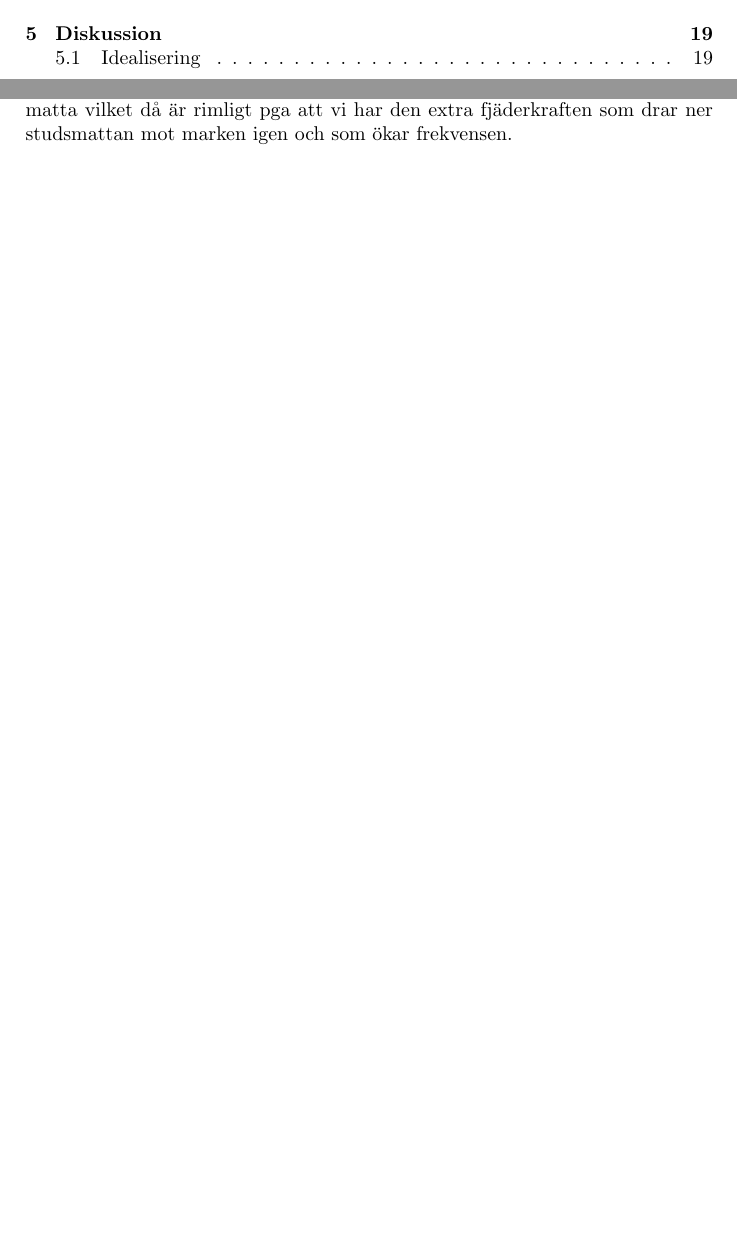
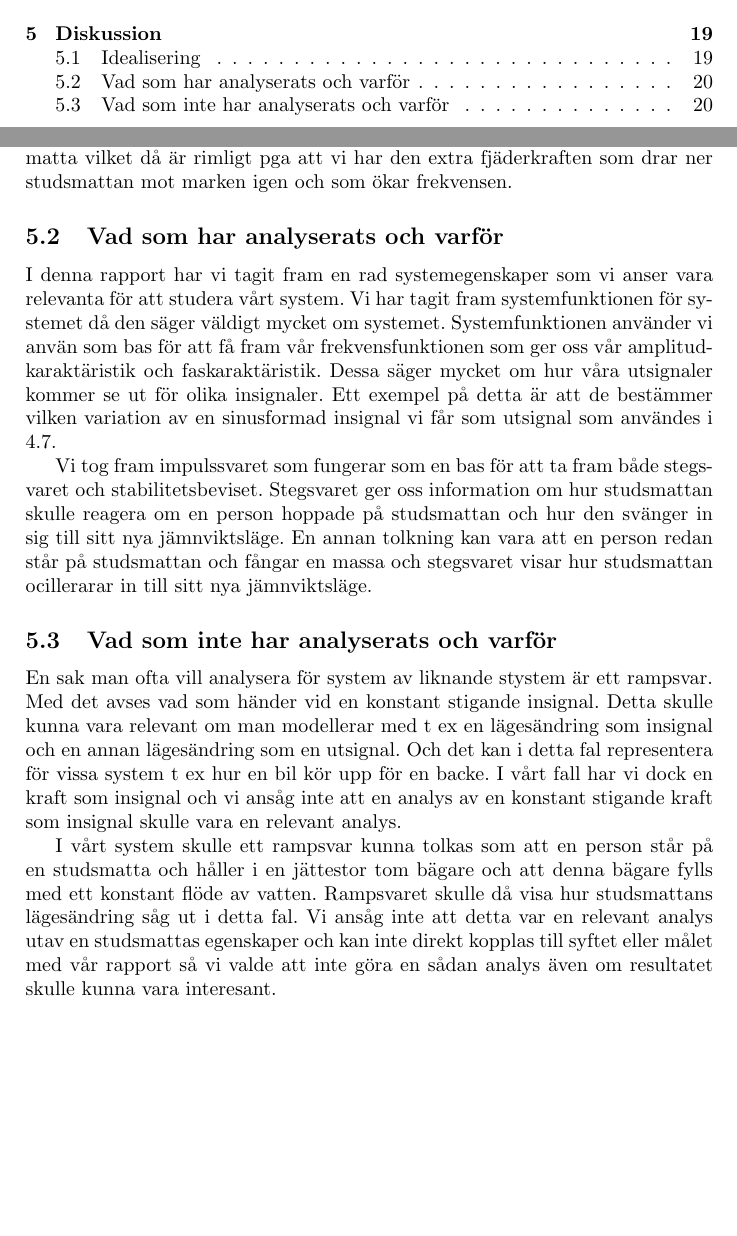
Before and after one commit to bangerius/Svangningssystem, a LaTeX document (Studsmatta.tex): two parts of pages 2 and 20 of 21, joined at a grey line, cut so that both start at the same text, the shorter picture padded with empty space. Compiled offline with pdfLaTeX.

Commit message:
La till varför vad analyserades

```diff
--- a/Studsmatta.tex
+++ b/Studsmatta.tex
@@ -557,7 +557,17 @@ Den förmodligen mest relevanta skillnaden mellan vår modell och en riktig stud
 Vidare så med en riktig studsmatta hinner i princip vid höga hopp en studsmatta gå tillbaka till sitt jämnviktsläge utan någon massa på mattan medans hopparen är i luften, för att sedan påverkar av en mycket stor kraft när denna landar. Så funkar inte vår modell.
 
 Detta har flertalet efterverkningar på vårt system, en av de större effekterna är att vi får en annan resonansfrekvens än vad som skulle vara fallet när man hoppar på en riktig studsmatta. Vi kan se att resonansfrekvensen vi får fram för vårt system är högre än frekvensen hos en person som hoppar på en studsmatta vilket då är rimligt pga att vi har den extra fjäderkraften som drar ner studsmattan mot marken igen och som ökar frekvensen.
+\subsection{Vad som har analyserats och varför}
 
+I denna rapport har vi tagit fram en rad systemegenskaper som vi anser vara relevanta för att studera vårt system. Vi har tagit fram systemfunktionen för systemet då den säger väldigt mycket om systemet. Systemfunktionen använder vi använ som bas för att få fram vår frekvensfunktionen som ger oss vår  amplitudkaraktäristik och faskaraktäristik. Dessa säger mycket om hur våra utsignaler kommer se ut för olika insignaler. Ett exempel på detta är att de bestämmer vilken variation av en sinusformad insignal vi får som utsignal som användes i 4.7.
+
+Vi tog fram impulssvaret som fungerar som en bas för att ta fram både stegsvaret och stabilitetsbeviset. Stegsvaret ger oss information om hur studsmattan skulle reagera om en person hoppade på studsmattan och hur den svänger in sig till sitt nya jämnviktsläge. En annan tolkning kan vara att en person redan står på studsmattan och fångar en massa och stegsvaret visar hur studsmattan ocillerarar in till sitt nya jämnviktsläge.
+
+\subsection{Vad som inte har analyserats och varför}
+
+En sak man ofta vill analysera för system av liknande stystem är ett rampsvar. Med det avses vad som händer vid en konstant stigande insignal. Detta skulle kunna vara relevant om man modellerar med t ex en lägesändring som insignal och en annan lägesändring som en utsignal. Och det kan i detta fal representera för vissa system t ex hur en bil kör upp för en backe. I vårt fall har vi dock en kraft som insignal och vi ansåg inte att en analys av en konstant stigande kraft som insignal skulle vara en relevant analys.
+
+I vårt system skulle ett rampsvar kunna tolkas som att en person står på en studsmatta och håller i en jättestor tom bägare och att denna bägare fylls med ett konstant flöde av vatten. Rampsvaret skulle då visa hur studsmattans lägesändring såg ut i detta fal. Vi ansåg inte att detta var en relevant analys utav en studsmattas egenskaper och kan inte direkt kopplas till syftet eller målet med vår rapport så vi valde att inte göra en sådan analys även om resultatet skulle kunna vara interesant.
 
 
 \newpage
```
